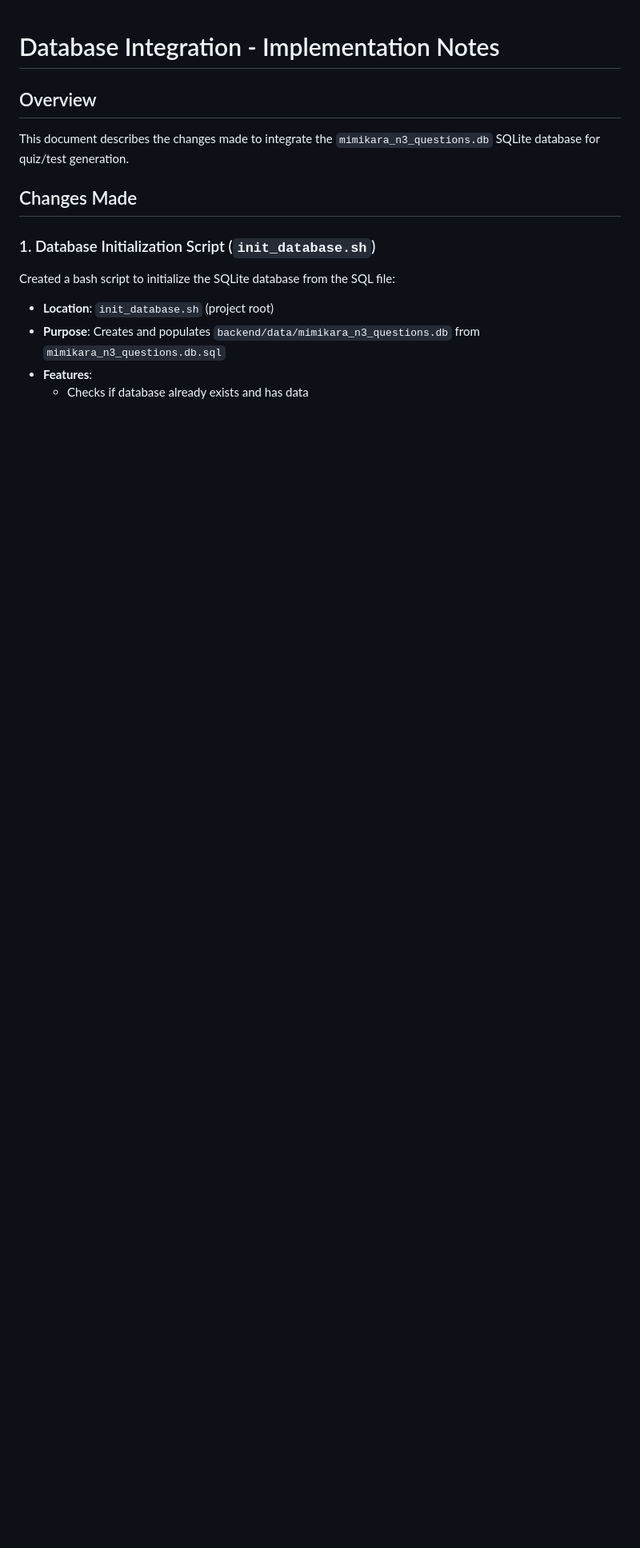
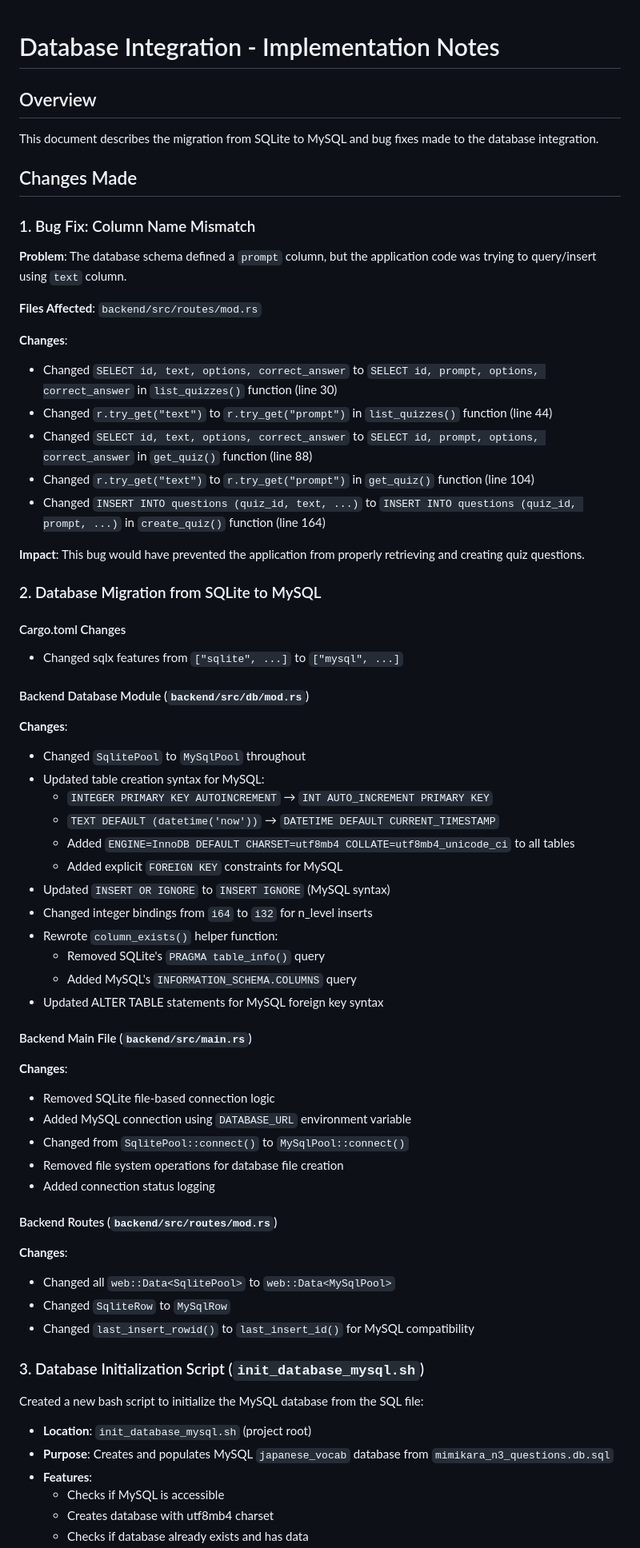
Before and after one commit to MikuNakano273/Japanese_vocab, a Markdown page: DATABASE_INTEGRATION.md, the part around one of its changes. Shown at 80% size. Drawn GitHub-style; blank space fills up the shorter version.

```diff
--- a/DATABASE_INTEGRATION.md
+++ b/DATABASE_INTEGRATION.md
@@ -1,13 +1,63 @@
 # Database Integration - Implementation Notes
 
 ## Overview
-This document describes the changes made to integrate the `mimikara_n3_questions.db` SQLite database for quiz/test generation.
+This document describes the migration from SQLite to MySQL and bug fixes made to the database integration.
 
 ## Changes Made
 
-### 1. Database Initialization Script (`init_database.sh`)
-Created a bash script to initialize the SQLite database from the SQL file:
-- **Location**: `init_database.sh` (project root)
-- **Purpose**: Creates and populates `backend/data/mimikara_n3_questions.db` from `mimikara_n3_questions.db.sql`
+### 1. Bug Fix: Column Name Mismatch
+**Problem**: The database schema defined a `prompt` column, but the application code was trying to query/insert using `text` column.
+
+**Files Affected**: `backend/src/routes/mod.rs`
+
+**Changes**:
+- Changed `SELECT id, text, options, correct_answer` to `SELECT id, prompt, options, correct_answer` in `list_quizzes()` function (line 30)
+- Changed `r.try_get("text")` to `r.try_get("prompt")` in `list_quizzes()` function (line 44)
+- Changed `SELECT id, text, options, correct_answer` to `SELECT id, prompt, options, correct_answer` in `get_quiz()` function (line 88)
+- Changed `r.try_get("text")` to `r.try_get("prompt")` in `get_quiz()` function (line 104)
+- Changed `INSERT INTO questions (quiz_id, text, ...)` to `INSERT INTO questions (quiz_id, prompt, ...)` in `create_quiz()` function (line 164)
+
+**Impact**: This bug would have prevented the application from properly retrieving and creating quiz questions.
+
+### 2. Database Migration from SQLite to MySQL
+
+#### Cargo.toml Changes
+- Changed sqlx features from `["sqlite", ...]` to `["mysql", ...]`
+
+#### Backend Database Module (`backend/src/db/mod.rs`)
+**Changes**:
+- Changed `SqlitePool` to `MySqlPool` throughout
+- Updated table creation syntax for MySQL:
+  - `INTEGER PRIMARY KEY AUTOINCREMENT` → `INT AUTO_INCREMENT PRIMARY KEY`
+  - `TEXT DEFAULT (datetime('now'))` → `DATETIME DEFAULT CURRENT_TIMESTAMP`
+  - Added `ENGINE=InnoDB DEFAULT CHARSET=utf8mb4 COLLATE=utf8mb4_unicode_ci` to all tables
+  - Added explicit `FOREIGN KEY` constraints for MySQL
+- Updated `INSERT OR IGNORE` to `INSERT IGNORE` (MySQL syntax)
+- Changed integer bindings from `i64` to `i32` for n_level inserts
+- Rewrote `column_exists()` helper function:
+  - Removed SQLite's `PRAGMA table_info()` query
+  - Added MySQL's `INFORMATION_SCHEMA.COLUMNS` query
+- Updated ALTER TABLE statements for MySQL foreign key syntax
+
+#### Backend Main File (`backend/src/main.rs`)
+**Changes**:
+- Removed SQLite file-based connection logic
+- Added MySQL connection using `DATABASE_URL` environment variable
+- Changed from `SqlitePool::connect()` to `MySqlPool::connect()`
+- Removed file system operations for database file creation
+- Added connection status logging
+
+#### Backend Routes (`backend/src/routes/mod.rs`)
+**Changes**:
+- Changed all `web::Data<SqlitePool>` to `web::Data<MySqlPool>`
+- Changed `SqliteRow` to `MySqlRow`
+- Changed `last_insert_rowid()` to `last_insert_id()` for MySQL compatibility
+
+### 3. Database Initialization Script (`init_database_mysql.sh`)
+Created a new bash script to initialize the MySQL database from the SQL file:
+- **Location**: `init_database_mysql.sh` (project root)
+- **Purpose**: Creates and populates MySQL `japanese_vocab` database from `mimikara_n3_questions.db.sql`
 - **Features**:
+  - Checks if MySQL is accessible
+  - Creates database with utf8mb4 charset
   - Checks if database already exists and has data
```
Also changed, not shown: other parts of DATABASE_INTEGRATION.md (+137 -63 lines).
